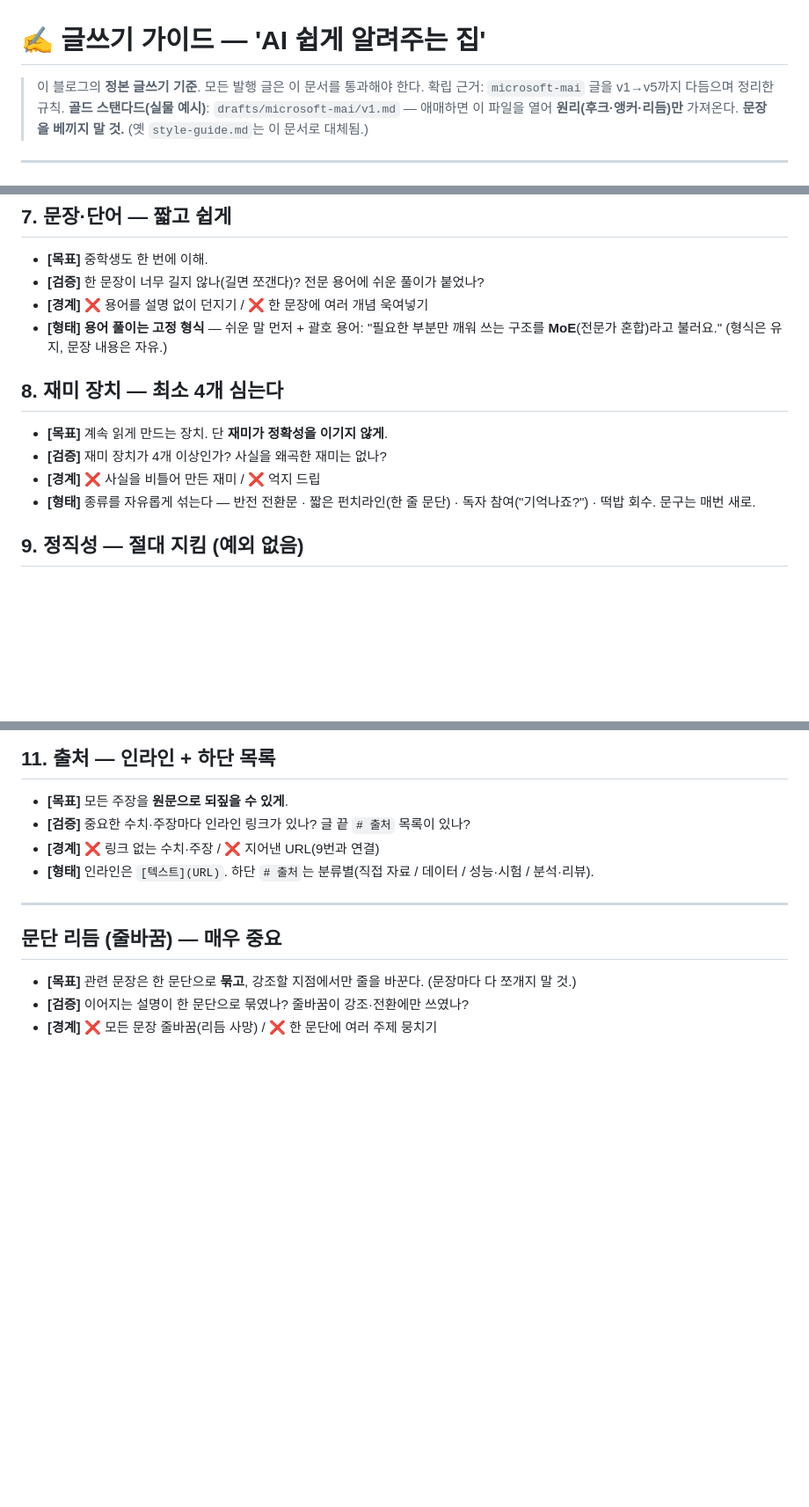
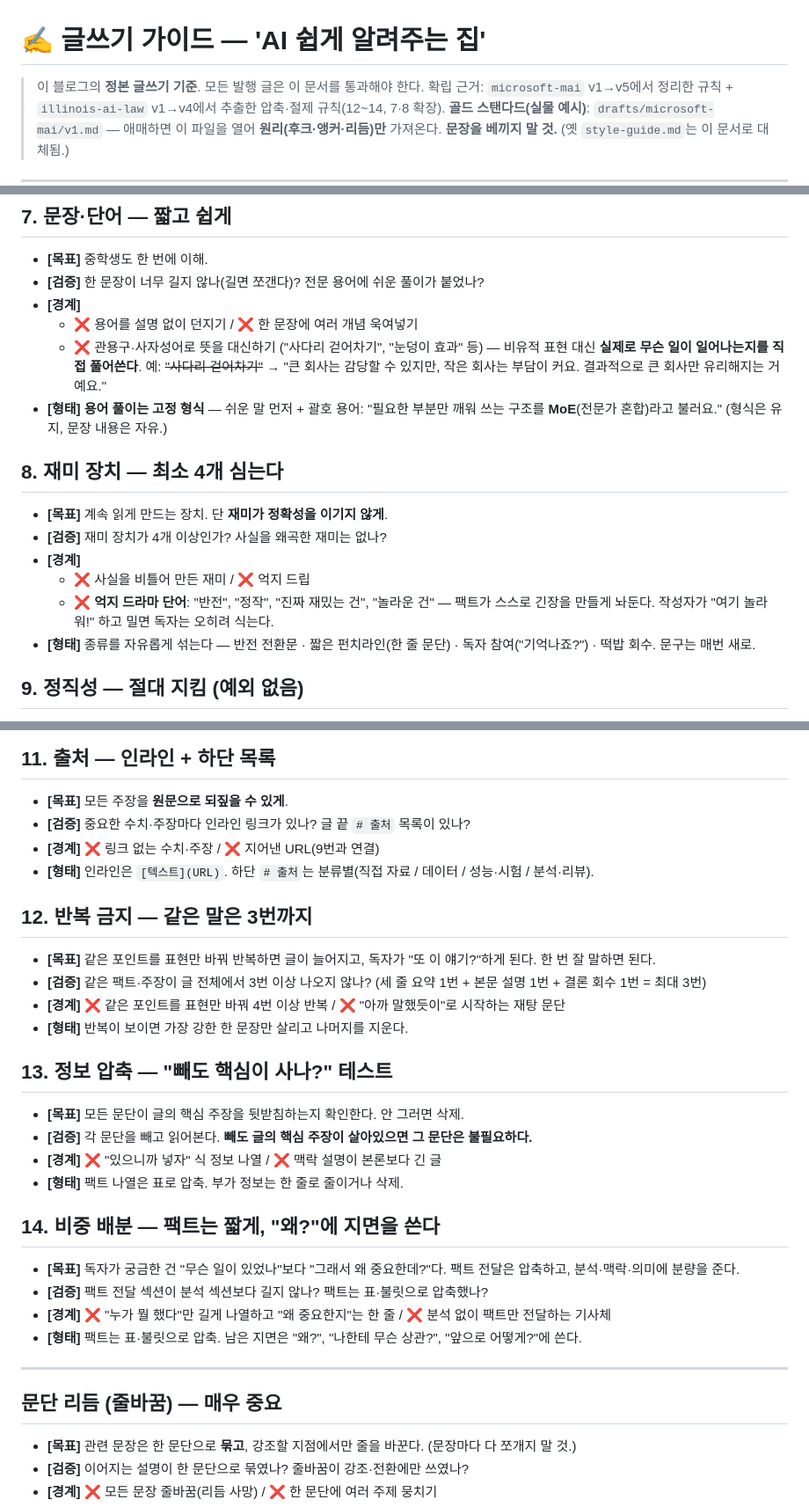
Before and after one commit to aicatveo3-prog/ai_Blog, a Markdown page: system/writing-guide.md, 3 parts joined by grey strips. Shown at 88% size. Rendered like a GitHub page; blank space fills up the shorter version.

Commit message:
writing-guide v3: illinois-ai-law v1→v4에서 압축·절제 규칙 추가
규칙 7 경계 확장(관용구 금지), 규칙 8 경계 확장(억지 드라마 단어 목록),
새 규칙 12(반복 금지)·13(정보 압축)·14(팩트 vs 분석 비중) 신설.
체크리스트 5항목 추가.

Co-Authored-By: Claude Opus 4.6 <noreply@anthropic.com>
Claude-Session: https://claude.ai/code/session_01BU2PN6DxYyFLxPZdi3Le2T

```diff
--- a/system/writing-guide.md
+++ b/system/writing-guide.md
@@ -1,7 +1,7 @@
 # ✍️ 글쓰기 가이드 — 'AI 쉽게 알려주는 집'
 
 > 이 블로그의 **정본 글쓰기 기준**. 모든 발행 글은 이 문서를 통과해야 한다.
-> 확립 근거: `microsoft-mai` 글을 v1→v5까지 다듬으며 정리한 규칙.
+> 확립 근거: `microsoft-mai` v1→v5에서 정리한 규칙 + `illinois-ai-law` v1→v4에서 추출한 압축·절제 규칙(12~14, 7·8 확장).
 > **골드 스탠다드(실물 예시)**: `drafts/microsoft-mai/v1.md` — 애매하면 이 파일을 열어 **원리(후크·앵커·리듬)만** 가져온다. **문장을 베끼지 말 것.**
 > (옛 `style-guide.md`는 이 문서로 대체됨.)
 
@@ -93,14 +93,18 @@
 
 - **[목표]** 중학생도 한 번에 이해.
 - **[검증]** 한 문장이 너무 길지 않나(길면 쪼갠다)? 전문 용어에 쉬운 풀이가 붙었나?
-- **[경계]** ❌ 용어를 설명 없이 던지기 / ❌ 한 문장에 여러 개념 욱여넣기
+- **[경계]**
+  - ❌ 용어를 설명 없이 던지기 / ❌ 한 문장에 여러 개념 욱여넣기
+  - ❌ 관용구·사자성어로 뜻을 대신하기 ("사다리 걷어차기", "눈덩이 효과" 등) — 비유적 표현 대신 **실제로 무슨 일이 일어나는지를 직접 풀어쓴다**. 예: ~~"사다리 걷어차기"~~ → "큰 회사는 감당할 수 있지만, 작은 회사는 부담이 커요. 결과적으로 큰 회사만 유리해지는 거예요."
 - **[형태]** **용어 풀이는 고정 형식** — 쉬운 말 먼저 + 괄호 용어: "필요한 부분만 깨워 쓰는 구조를 **MoE**(전문가 혼합)라고 불러요." (형식은 유지, 문장 내용은 자유.)
 
 ## 8. 재미 장치 — 최소 4개 심는다
 
 - **[목표]** 계속 읽게 만드는 장치. 단 **재미가 정확성을 이기지 않게**.
 - **[검증]** 재미 장치가 4개 이상인가? 사실을 왜곡한 재미는 없나?
-- **[경계]** ❌ 사실을 비틀어 만든 재미 / ❌ 억지 드립
+- **[경계]**
+  - ❌ 사실을 비틀어 만든 재미 / ❌ 억지 드립
+  - ❌ **억지 드라마 단어**: "반전", "정작", "진짜 재밌는 건", "놀라운 건" — 팩트가 스스로 긴장을 만들게 놔둔다. 작성자가 "여기 놀라워!" 하고 밀면 독자는 오히려 식는다.
 - **[형태]** 종류를 자유롭게 섞는다 — 반전 전환문 · 짧은 펀치라인(한 줄 문단) · 독자 참여("기억나죠?") · 떡밥 회수. 문구는 매번 새로.
 
 ## 9. 정직성 — 절대 지킴 (예외 없음)
@@ -126,6 +130,27 @@
 - **[검증]** 중요한 수치·주장마다 인라인 링크가 있나? 글 끝 `# 출처` 목록이 있나?
 - **[경계]** ❌ 링크 없는 수치·주장 / ❌ 지어낸 URL(9번과 연결)
 - **[형태]** 인라인은 `[텍스트](URL)`. 하단 `# 출처`는 분류별(직접 자료 / 데이터 / 성능·시험 / 분석·리뷰).
+
+## 12. 반복 금지 — 같은 말은 3번까지
+
+- **[목표]** 같은 포인트를 표현만 바꿔 반복하면 글이 늘어지고, 독자가 "또 이 얘기?"하게 된다. 한 번 잘 말하면 된다.
+- **[검증]** 같은 팩트·주장이 글 전체에서 3번 이상 나오지 않나? (세 줄 요약 1번 + 본문 설명 1번 + 결론 회수 1번 = 최대 3번)
+- **[경계]** ❌ 같은 포인트를 표현만 바꿔 4번 이상 반복 / ❌ "아까 말했듯이"로 시작하는 재탕 문단
+- **[형태]** 반복이 보이면 가장 강한 한 문장만 살리고 나머지를 지운다.
+
+## 13. 정보 압축 — "빼도 핵심이 사나?" 테스트
+
+- **[목표]** 모든 문단이 글의 핵심 주장을 뒷받침하는지 확인한다. 안 그러면 삭제.
+- **[검증]** 각 문단을 빼고 읽어본다. **빼도 글의 핵심 주장이 살아있으면 그 문단은 불필요하다.**
+- **[경계]** ❌ "있으니까 넣자" 식 정보 나열 / ❌ 맥락 설명이 본론보다 긴 글
+- **[형태]** 팩트 나열은 표로 압축. 부가 정보는 한 줄로 줄이거나 삭제.
+
+## 14. 비중 배분 — 팩트는 짧게, "왜?"에 지면을 쓴다
+
+- **[목표]** 독자가 궁금한 건 "무슨 일이 있었나"보다 "그래서 왜 중요한데?"다. 팩트 전달은 압축하고, 분석·맥락·의미에 분량을 준다.
+- **[검증]** 팩트 전달 섹션이 분석 섹션보다 길지 않나? 팩트는 표·불릿으로 압축했나?
+- **[경계]** ❌ "누가 뭘 했다"만 길게 나열하고 "왜 중요한지"는 한 줄 / ❌ 분석 없이 팩트만 전달하는 기사체
+- **[형태]** 팩트는 표·불릿으로 압축. 남은 지면은 "왜?", "나한테 무슨 상관?", "앞으로 어떻게?"에 쓴다.
 
 ---
 
```
Also changed, not shown: other parts of system/writing-guide.md (+8 -0 lines).
